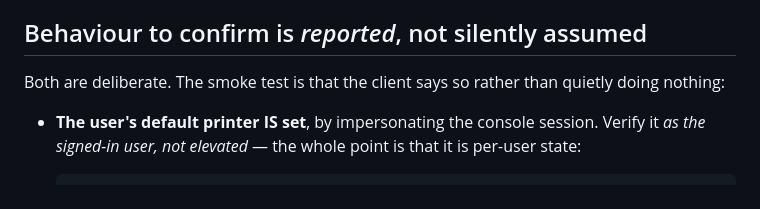
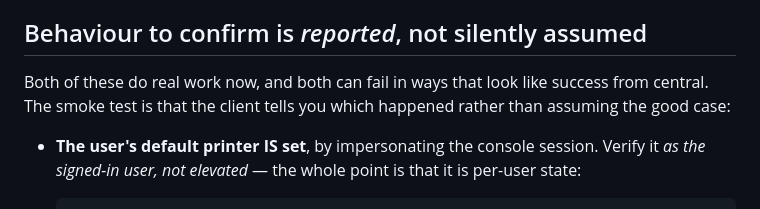
Before and after one commit to stephenthecold/printer-nanny, a Markdown page: deploy/WINDOWS-MSI-TESTING.md, the part around the change. Rendered like a GitHub page.

Commit message:
docs: the workstation gaps section no longer describes gaps
Both items in it now do real work, so "Both are deliberate. The smoke test is
that the client says so rather than quietly doing nothing" described the
previous state. What matters about them now is different: each can fail in a way
that looks like success from central -- a default that Windows re-points, a
driver package that will not verify -- so the test is that the client reports
which happened rather than assuming the good case.

Co-Authored-By: Claude Opus 5 <noreply@anthropic.com>
Claude-Session: https://claude.ai/code/session_01WpAdvMaCBfZD5m6SEBmuSy

```diff
--- a/deploy/WINDOWS-MSI-TESTING.md
+++ b/deploy/WINDOWS-MSI-TESTING.md
@@ -310,8 +310,9 @@ here — this section is the only evidence that any of it works.
 
 ## Behaviour to confirm is *reported*, not silently assumed
 
-Both are deliberate. The smoke test is that the client says so rather than
-quietly doing nothing:
+Both of these do real work now, and both can fail in ways that look like
+success from central. The smoke test is that the client tells you which happened
+rather than assuming the good case:
 
 - **The user's default printer IS set**, by impersonating the console session.
   Verify it *as the signed-in user, not elevated* — the whole point is that it is
```
